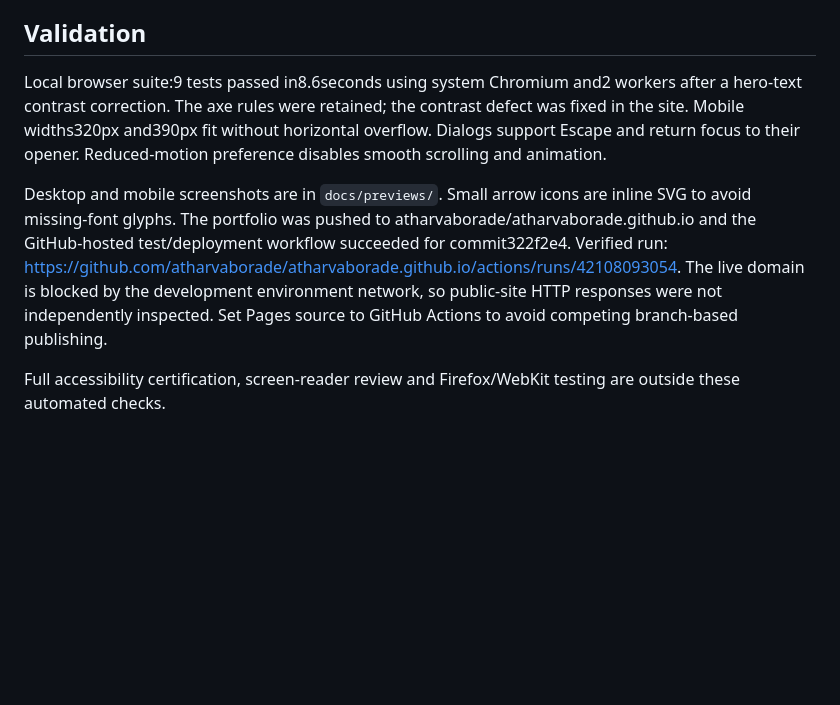
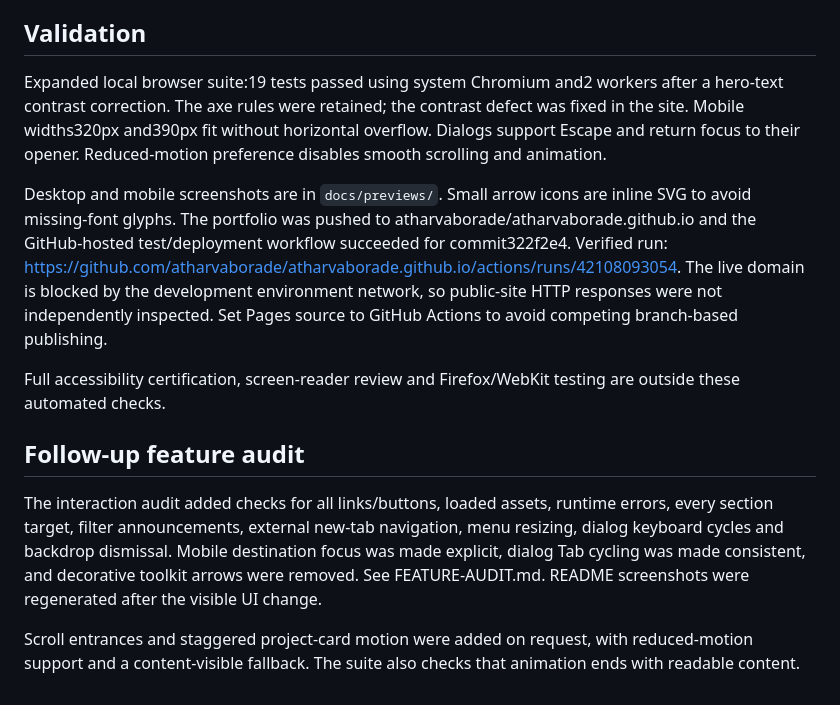
Before and after one commit to atharvaborade/atharvaborade.github.io, a Markdown page: docs/CONTENT-AND-VALIDATION.md, the part around the change. Drawn GitHub-style; blank space fills up the shorter version.

```diff
--- a/docs/CONTENT-AND-VALIDATION.md
+++ b/docs/CONTENT-AND-VALIDATION.md
@@ -15,8 +15,14 @@ A résumé was supplied for professional details. Its original PDF, personal pho
 
 ## Validation
 
-Local browser suite:9 tests passed in8.6seconds using system Chromium and2 workers after a hero-text contrast correction. The axe rules were retained; the contrast defect was fixed in the site. Mobile widths320px and390px fit without horizontal overflow. Dialogs support Escape and return focus to their opener. Reduced-motion preference disables smooth scrolling and animation.
+Expanded local browser suite:19 tests passed using system Chromium and2 workers after a hero-text contrast correction. The axe rules were retained; the contrast defect was fixed in the site. Mobile widths320px and390px fit without horizontal overflow. Dialogs support Escape and return focus to their opener. Reduced-motion preference disables smooth scrolling and animation.
 
 Desktop and mobile screenshots are in `docs/previews/`. Small arrow icons are inline SVG to avoid missing-font glyphs. The portfolio was pushed to atharvaborade/atharvaborade.github.io and the GitHub-hosted test/deployment workflow succeeded for commit322f2e4. Verified run: https://github.com/atharvaborade/atharvaborade.github.io/actions/runs/42108093054. The live domain is blocked by the development environment network, so public-site HTTP responses were not independently inspected. Set Pages source to GitHub Actions to avoid competing branch-based publishing.
 
 Full accessibility certification, screen-reader review and Firefox/WebKit testing are outside these automated checks.
+
+## Follow-up feature audit
+
+The interaction audit added checks for all links/buttons, loaded assets, runtime errors, every section target, filter announcements, external new-tab navigation, menu resizing, dialog keyboard cycles and backdrop dismissal. Mobile destination focus was made explicit, dialog Tab cycling was made consistent, and decorative toolkit arrows were removed. See FEATURE-AUDIT.md. README screenshots were regenerated after the visible UI change.
+
+Scroll entrances and staggered project-card motion were added on request, with reduced-motion support and a content-visible fallback. The suite also checks that animation ends with readable content.
```
Also changed, not shown: README.md (+10 -3 lines), docs/FEATURE-AUDIT.md (added, +35 -0 lines), docs/previews/desktop-hero.png (added), docs/previews/desktop.png, docs/previews/mobile.png, 7 other files.
